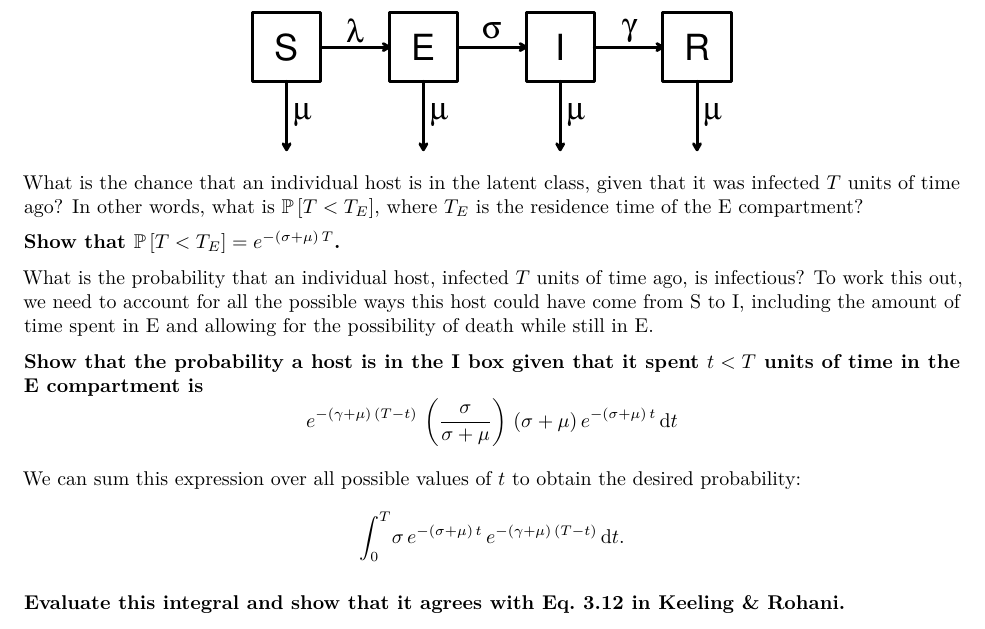
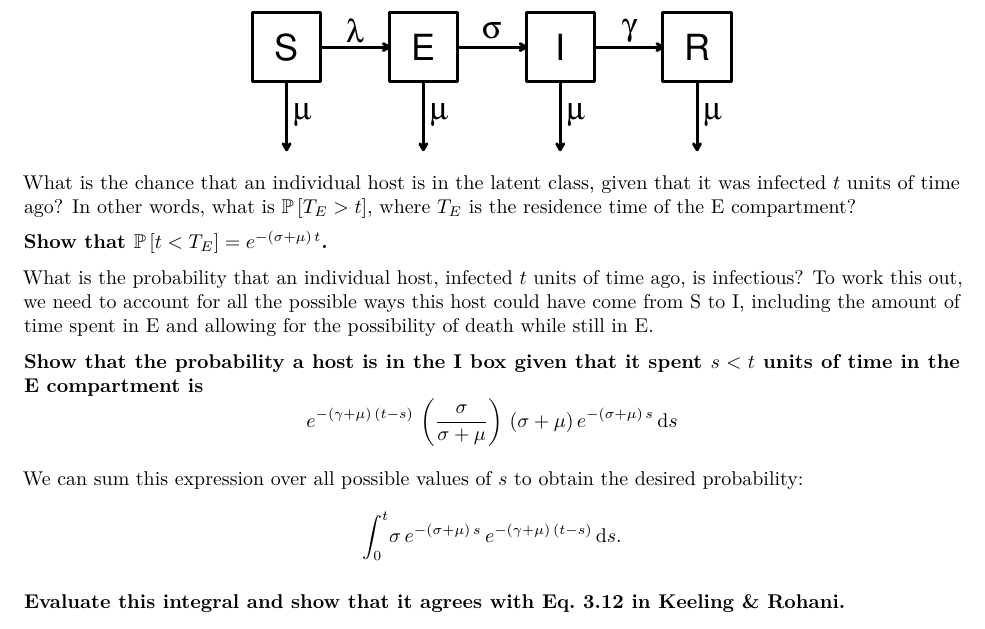
Before and after one commit to clobos/thid, an R Markdown document (hw2.Rmd): part of page 3 of 3, cut so that both start at the same text. The pictures show the output file hw2.pdf that the author committed with the source.

Commit message:
notation fix

````diff
--- a/hw2.Rmd
+++ b/hw2.Rmd
@@ -207,19 +207,19 @@ popViewport()
 popViewport()
 ```
 
-What is the chance that an individual host is in the latent class, given that it was infected $T$ units of time ago?
-In other words, what is $\prob{T<T_E}$, where $T_E$ is the residence time of the E compartment?
+What is the chance that an individual host is in the latent class, given that it was infected $t$ units of time ago?
+In other words, what is $\prob{T_E>t}$, where $T_E$ is the residence time of the E compartment?
 
-**Show that $\prob{T<T_E}=e^{-(\sigma+\mu)\,T}$.**
+**Show that $\prob{t<T_E}=e^{-(\sigma+\mu)\,t}$.**
 
-What is the probability that an individual host, infected $T$ units of time ago, is infectious?
+What is the probability that an individual host, infected $t$ units of time ago, is infectious?
 To work this out, we need to account for all the possible ways this host could have come from S to I, including the amount of time spent in E and allowing for the possibility of death while still in E.
 
-**Show that the probability a host is in the I box given that it spent $t<T$ units of time in the E compartment is**
-$$e^{-(\gamma+\mu)\,(T-t)}\,\left(\frac{\sigma}{\sigma+\mu}\right)\,(\sigma+\mu)\,e^{-(\sigma+\mu)\,t}\,\dd{t}$$
+**Show that the probability a host is in the I box given that it spent $s<t$ units of time in the E compartment is**
+$$e^{-(\gamma+\mu)\,(t-s)}\,\left(\frac{\sigma}{\sigma+\mu}\right)\,(\sigma+\mu)\,e^{-(\sigma+\mu)\,s}\,\dd{s}$$
 
-We can sum this expression over all possible values of $t$ to obtain the desired probability:
-$$\int_{0}^{T}\!\sigma\,e^{-(\sigma+\mu)\,t}\,e^{-(\gamma+\mu)\,(T-t)}\,\dd{t}.$$
+We can sum this expression over all possible values of $s$ to obtain the desired probability:
+$$\int_{0}^{t}\!\sigma\,e^{-(\sigma+\mu)\,s}\,e^{-(\gamma+\mu)\,(t-s)}\,\dd{s}.$$
 
 **Evaluate this integral and show that it agrees with Eq.&nbsp;3.12 in Keeling \& Rohani.**
 
````
Also changed, not shown: hw2.pdf.
